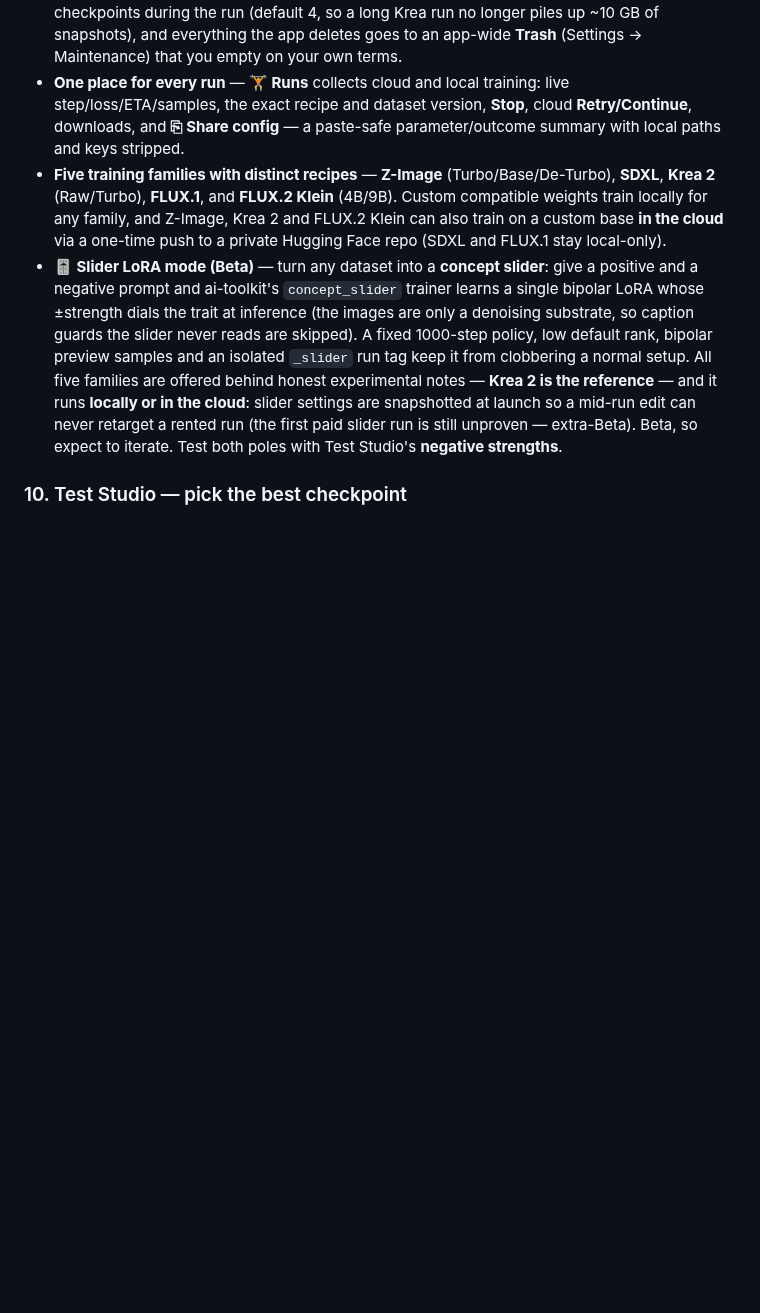
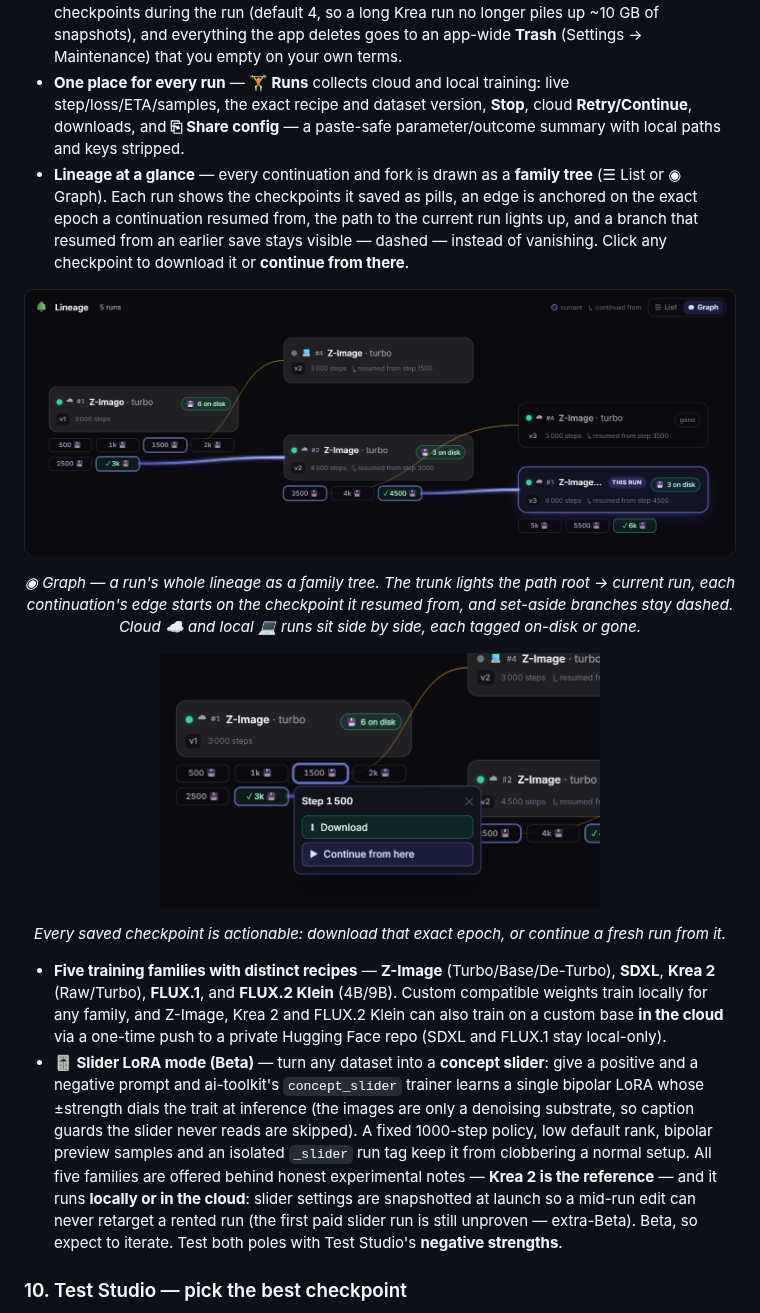
Before and after one commit to perfectgf/lora-dataset-studio, a Markdown page: README.md, the part around the change. GitHub-like rendering; pictures changed too: docs/screenshots/07-lineage-graph.png (added), docs/screenshots/08-lineage-checkpoint-actions.png (added); blank space fills up the shorter version.

Commit message:
docs(readme): showcase the run-lineage graph with checkpoint screenshots
Add two dark-theme captures of the ◉ Graph lineage view to section 9
(Runs hub): a hero family tree — a root Z-Image · turbo run with six saved
checkpoints, two continuations on the lit trunk to the current run, and two
set-aside branches dashed in amber (cloud and local runs, on-disk vs gone) —
and the per-checkpoint popover (Download / Continue from here). Introduces a
"Lineage at a glance" bullet so the figures have textual context.

Co-Authored-By: Claude Fable 5 <noreply@anthropic.com>
Claude-Session: https://claude.ai/code/session_01H3cmSjBNq8uXZd5rshPzGX

```diff
--- a/README.md
+++ b/README.md
@@ -234,6 +234,18 @@ Click **Train** and ai-toolkit runs underneath. The recommended path needs no co
 - **Advanced controls** — rank/alpha, resolution, LoRA or LoKr, network dropout, timestep weighting, optimizer, learning-rate scheduler/warmup, gradient accumulation, EMA, save/sample cadence and preview prompts.
 - **Checkpoint housekeeping** — a **Saves kept** cap lets ai-toolkit trim older intermediate checkpoints during the run (default 4, so a long Krea run no longer piles up ~10 GB of snapshots), and everything the app deletes goes to an app-wide **Trash** (Settings → Maintenance) that you empty on your own terms.
 - **One place for every run** — **🏋️ Runs** collects cloud and local training: live step/loss/ETA/samples, the exact recipe and dataset version, **Stop**, cloud **Retry/Continue**, downloads, and **⎘ Share config** — a paste-safe parameter/outcome summary with local paths and keys stripped.
+- **Lineage at a glance** — every continuation and fork is drawn as a **family tree** (☰ List or ◉ Graph). Each run shows the checkpoints it saved as pills, an edge is anchored on the exact epoch a continuation resumed from, the path to the current run lights up, and a branch that resumed from an earlier save stays visible — dashed — instead of vanishing. Click any checkpoint to download it or **continue from there**.
+
+<p align="center">
+  <img src="docs/screenshots/07-lineage-graph.png" alt="◉ Graph view of a run's lineage: a root Z-Image · turbo run with six saved checkpoints and four continuations laid out left to right, edges anchored on the exact checkpoint each run resumed from, the current run glowing indigo, and two set-aside branches dashed in amber" width="900">
+</p>
+<p align="center"><em>◉ Graph — a run's whole lineage as a family tree. The trunk lights the path root → current run, each continuation's edge starts on the checkpoint it resumed from, and set-aside branches stay dashed. Cloud ☁ and local 💻 runs sit side by side, each tagged on-disk or gone.</em></p>
+
+<p align="center">
+  <img src="docs/screenshots/08-lineage-checkpoint-actions.png" alt="A checkpoint pill's popover open on step 1500, offering Download and Continue-from-here" width="440">
+</p>
+<p align="center"><em>Every saved checkpoint is actionable: download that exact epoch, or continue a fresh run from it.</em></p>
+
 - **Five training families with distinct recipes** — **Z-Image** (Turbo/Base/De-Turbo), **SDXL**, **Krea 2** (Raw/Turbo), **FLUX.1**, and **FLUX.2 Klein** (4B/9B). Custom compatible weights train locally for any family, and Z-Image, Krea 2 and FLUX.2 Klein can also train on a custom base **in the cloud** via a one-time push to a private Hugging Face repo (SDXL and FLUX.1 stay local-only).
 - **🎚 Slider LoRA mode (Beta)** — turn any dataset into a **concept slider**: give a positive and a negative prompt and ai-toolkit's `concept_slider` trainer learns a single bipolar LoRA whose ±strength dials the trait at inference (the images are only a denoising substrate, so caption guards the slider never reads are skipped). A fixed 1000-step policy, low default rank, bipolar preview samples and an isolated `_slider` run tag keep it from clobbering a normal setup. All five families are offered behind honest experimental notes — **Krea 2 is the reference** — and it runs **locally or in the cloud**: slider settings are snapshotted at launch so a mid-run edit can never retarget a rented run (the first paid slider run is still unproven — extra-Beta). Beta, so expect to iterate. Test both poles with Test Studio's **negative strengths**.
 
```
